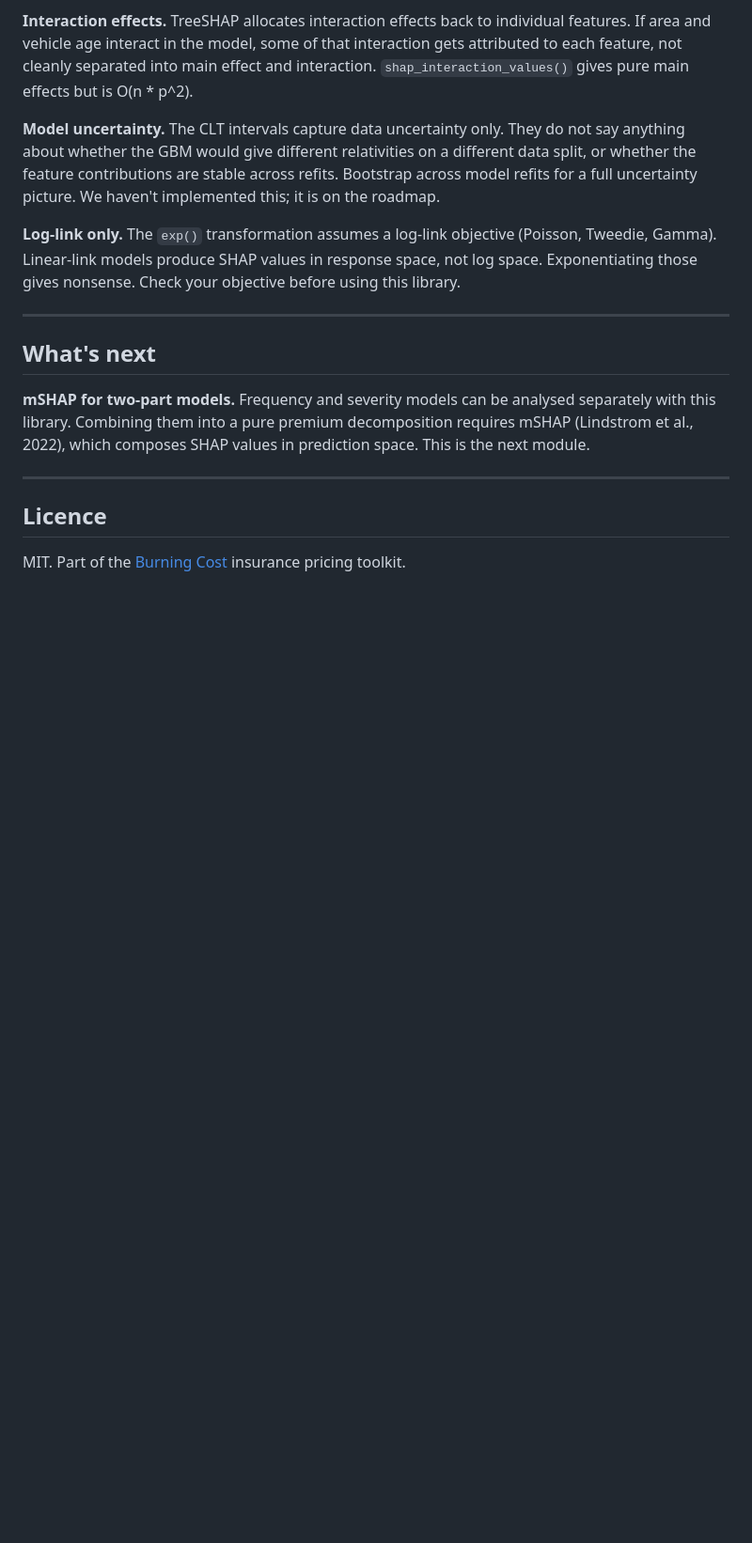
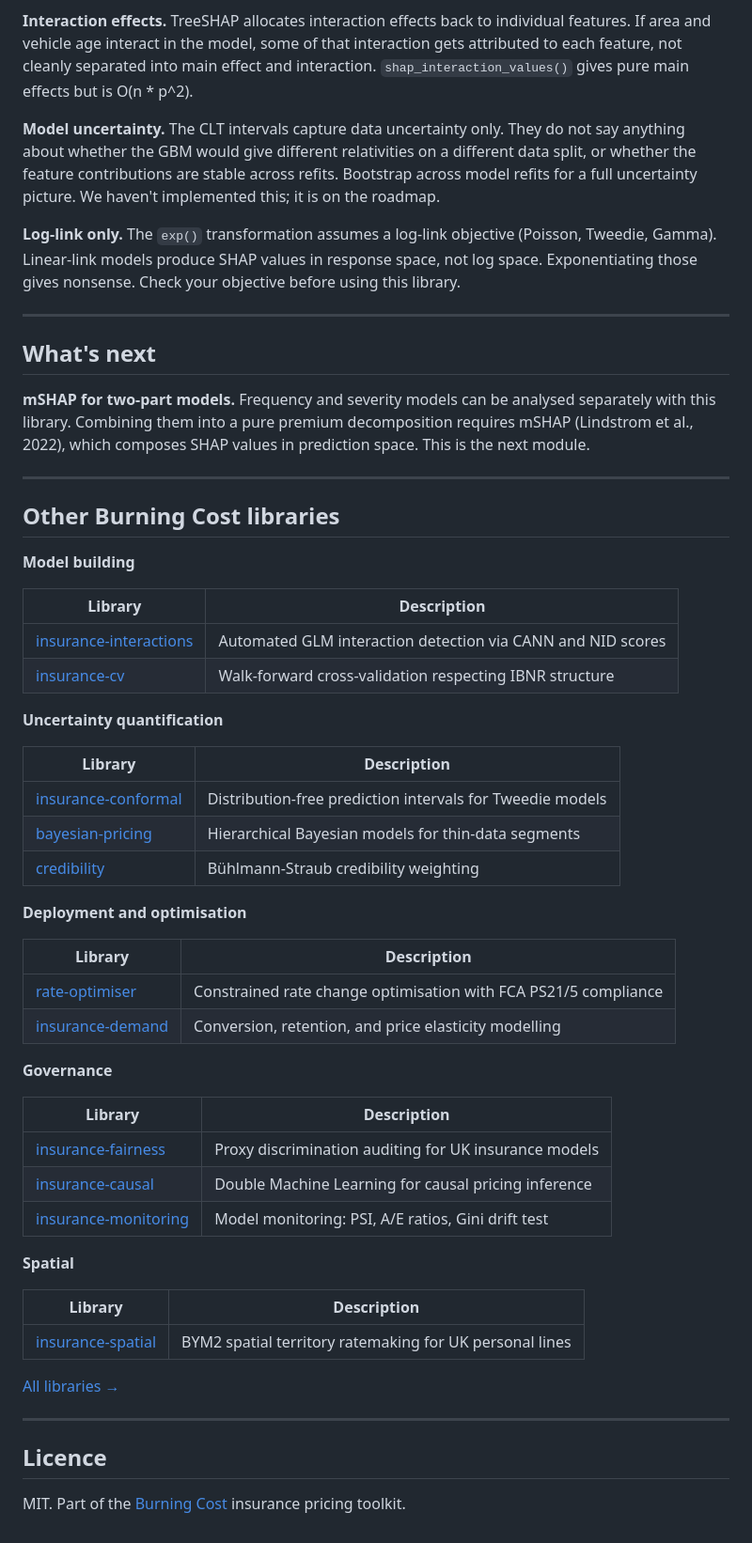
Before and after one commit to burning-cost/shap-relativities, a Markdown page: README.md, the part around one of its changes. Shown at 94% size. Drawn GitHub-style; blank space fills up the shorter version.

Commit message:
Add badges, topics cross-links to README
Add Python/license/PyPI badges, cross-link section to all other Burning
Cost libraries grouped by category (model building, uncertainty,
deployment, governance, spatial).

Co-Authored-By: Claude Opus 4.6 <noreply@anthropic.com>

```diff
--- a/README.md
+++ b/README.md
@@ -282,6 +284,48 @@ Frequency is Poisson with log-linear predictor. Severity is Gamma. `TRUE_FREQ_PA
 
 ---
 
+## Other Burning Cost libraries
+
+**Model building**
+
+| Library | Description |
+|---------|-------------|
+| [insurance-interactions](https://github.com/burningcost/insurance-interactions) | Automated GLM interaction detection via CANN and NID scores |
+| [insurance-cv](https://github.com/burningcost/insurance-cv) | Walk-forward cross-validation respecting IBNR structure |
+
+**Uncertainty quantification**
+
+| Library | Description |
+|---------|-------------|
+| [insurance-conformal](https://github.com/burningcost/insurance-conformal) | Distribution-free prediction intervals for Tweedie models |
+| [bayesian-pricing](https://github.com/burningcost/bayesian-pricing) | Hierarchical Bayesian models for thin-data segments |
+| [credibility](https://github.com/burningcost/credibility) | Bühlmann-Straub credibility weighting |
+
+**Deployment and optimisation**
+
+| Library | Description |
+|---------|-------------|
+| [rate-optimiser](https://github.com/burningcost/rate-optimiser) | Constrained rate change optimisation with FCA PS21/5 compliance |
+| [insurance-demand](https://github.com/burningcost/insurance-demand) | Conversion, retention, and price elasticity modelling |
+
+**Governance**
+
+| Library | Description |
+|---------|-------------|
+| [insurance-fairness](https://github.com/burningcost/insurance-fairness) | Proxy discrimination auditing for UK insurance models |
+| [insurance-causal](https://github.com/burningcost/insurance-causal) | Double Machine Learning for causal pricing inference |
+| [insurance-monitoring](https://github.com/burningcost/insurance-monitoring) | Model monitoring: PSI, A/E ratios, Gini drift test |
+
+**Spatial**
+
+| Library | Description |
+|---------|-------------|
+| [insurance-spatial](https://github.com/burningcost/insurance-spatial) | BYM2 spatial territory ratemaking for UK personal lines |
+
+[All libraries →](https://burningcost.github.io)
+
+---
+
 ## Licence
 
 MIT. Part of the [Burning Cost](https://github.com/burningcost) insurance pricing toolkit.
```
Also changed, not shown: other parts of README.md (+2 -0 lines).
